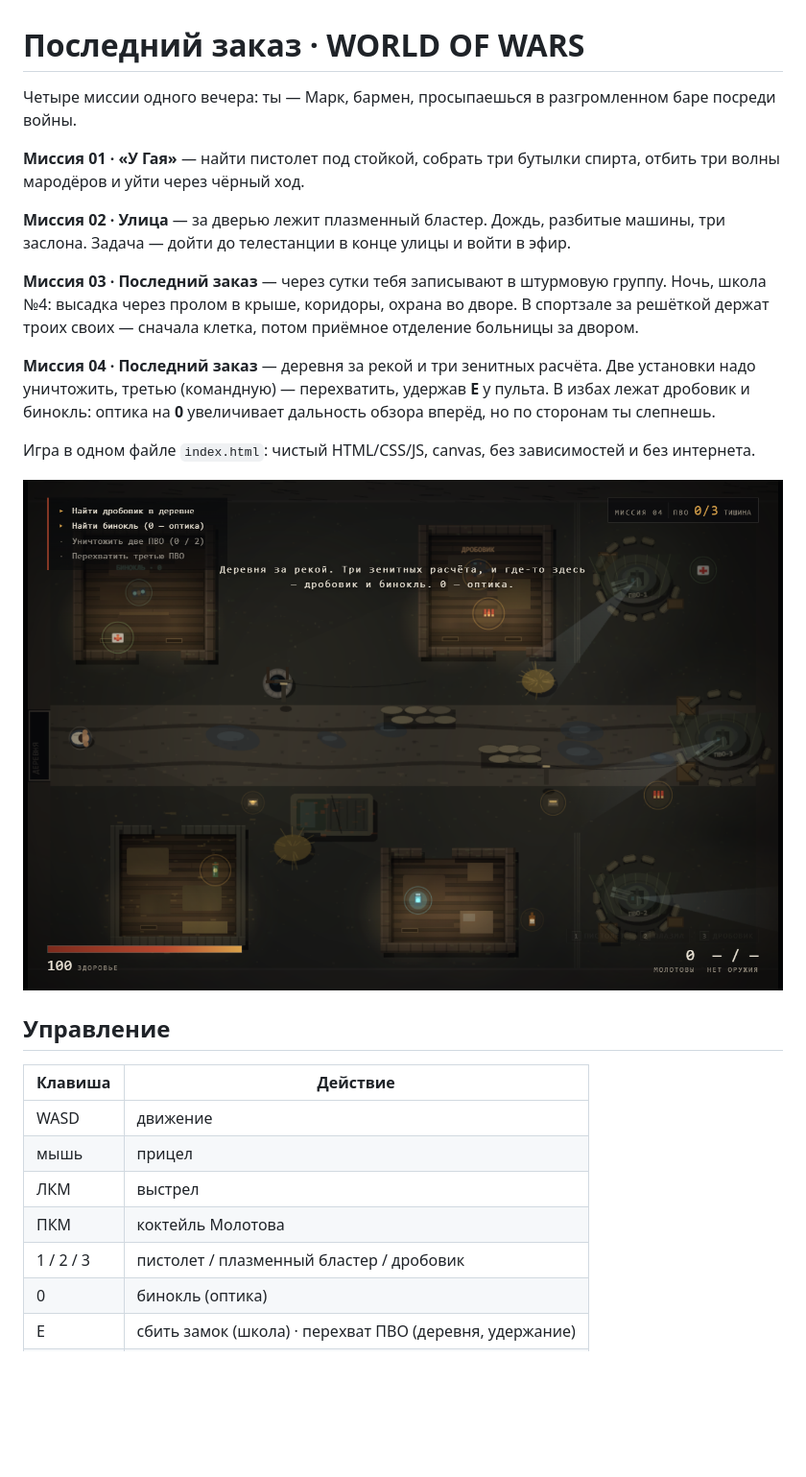
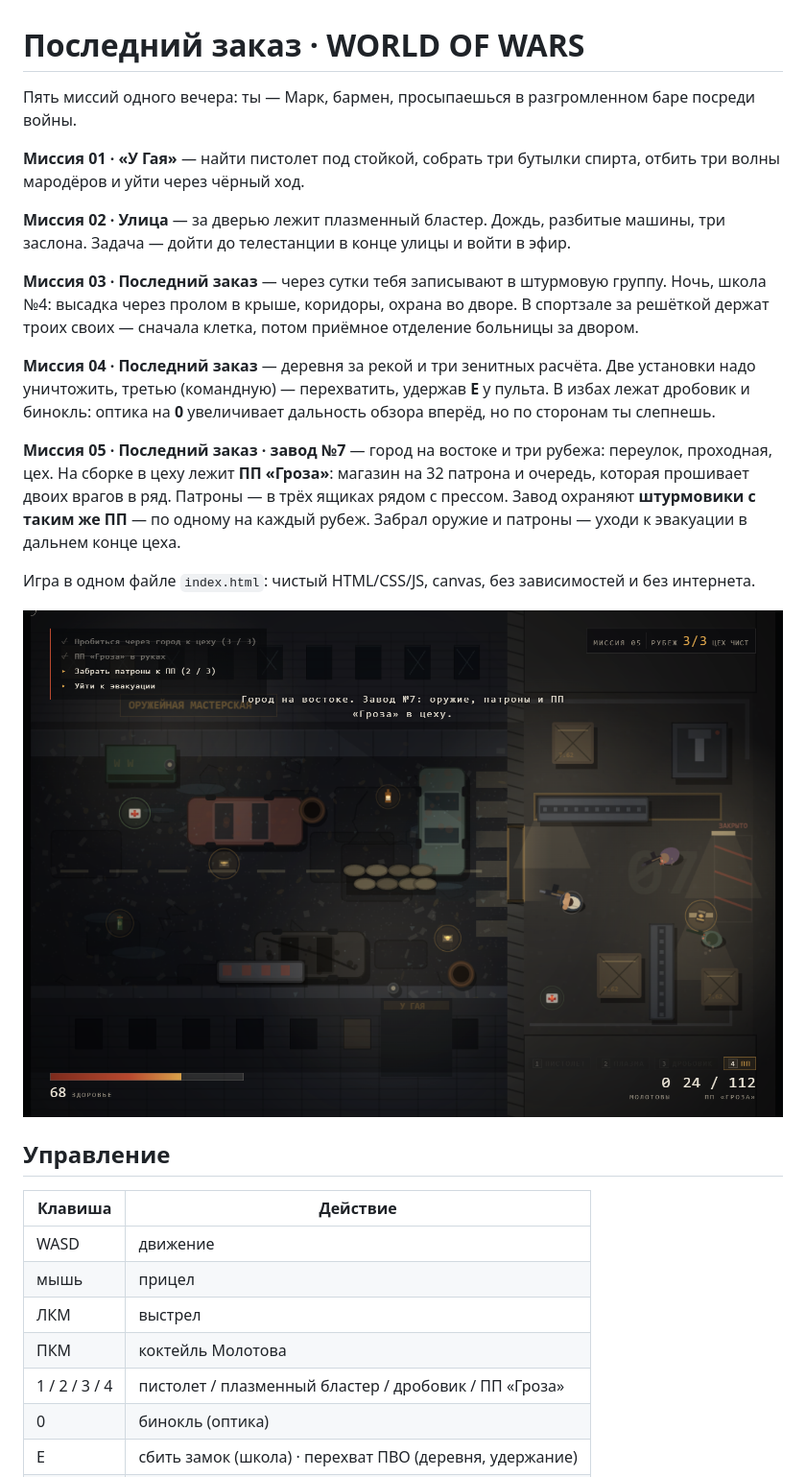
Before and after one commit to egorbondarev/last-order, a Markdown page: README.md, the part around the change. Shown at 96% size. GitHub-like rendering; pictures changed too: preview.png; blank space fills up the shorter version.

Commit message:
Миссия 05 «Последний заказ · завод №7»: город, цех, ПП «Гроза» (4), штурмовики с ПП

```diff
--- a/README.md
+++ b/README.md
@@ -1,6 +1,6 @@
 # Последний заказ · WORLD OF WARS
 
-Четыре миссии одного вечера: ты — Марк, бармен, просыпаешься в разгромленном баре посреди войны.
+Пять миссий одного вечера: ты — Марк, бармен, просыпаешься в разгромленном баре посреди войны.
 
 **Миссия 01 · «У Гая»** — найти пистолет под стойкой, собрать три бутылки спирта,
 отбить три волны мародёров и уйти через чёрный ход.
@@ -18,6 +18,12 @@
 В избах лежат дробовик и бинокль: оптика на **0** увеличивает дальность обзора
 вперёд, но по сторонам ты слепнешь.
 
+**Миссия 05 · Последний заказ · завод №7** — город на востоке и три рубежа: переулок,
+проходная, цех. На сборке в цеху лежит **ПП «Гроза»**: магазин на 32 патрона и очередь,
+которая прошивает двоих врагов в ряд. Патроны — в трёх ящиках рядом с прессом.
+Завод охраняют **штурмовики с таким же ПП** — по одному на каждый рубеж. Забрал
+оружие и патроны — уходи к эвакуации в дальнем конце цеха.
+
 Игра в одном файле `index.html`: чистый HTML/CSS/JS, canvas, без зависимостей и без интернета.
 
 ![Игровой экран](preview.png)
@@ -30,7 +36,7 @@
 | мышь | прицел |
 | ЛКМ | выстрел |
 | ПКМ | коктейль Молотова |
-| 1 / 2 / 3 | пистолет / плазменный бластер / дробовик |
+| 1 / 2 / 3 / 4 | пистолет / плазменный бластер / дробовик / ПП «Гроза» |
 | 0 | бинокль (оптика) |
 | E | сбить замок (школа) · перехват ПВО (деревня, удержание) |
 | R | перезарядка |
```
Also changed, not shown: 1 other file.
